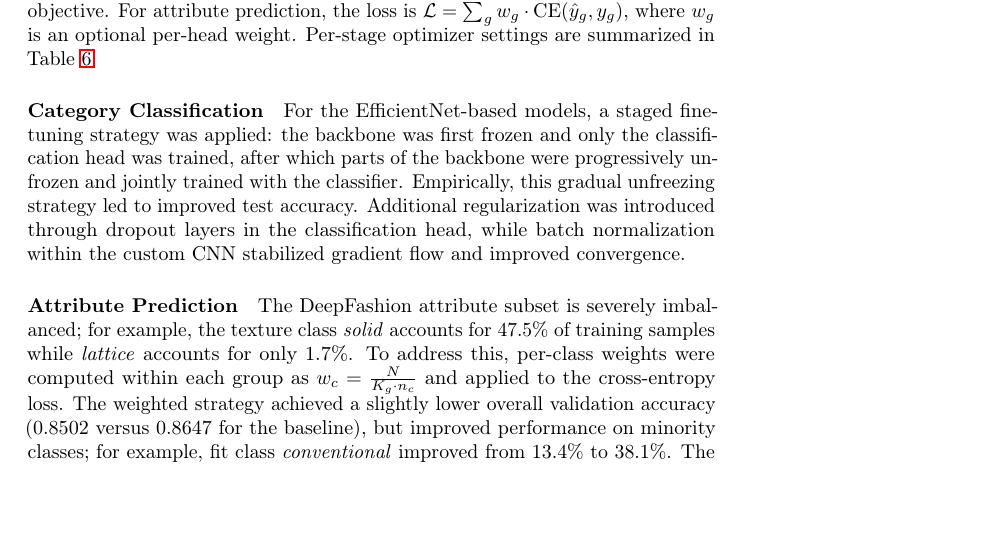
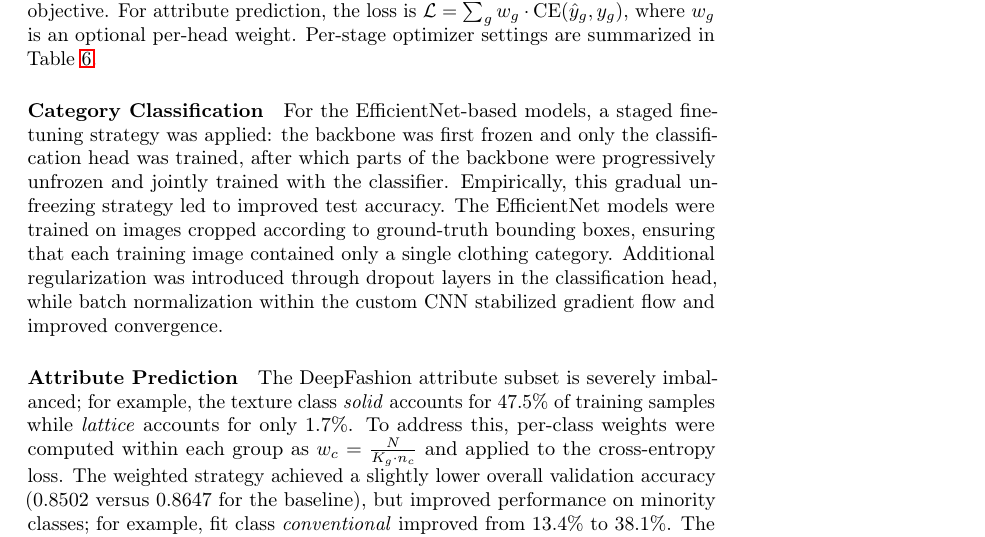
Before and after one commit to isabusta/dl-project-digital-wardrobe, a LaTeX document (Report/paper_draft.tex): part of page 3 of 12, cut so that both start at the same text, the shorter picture padded with empty space. Compiled offline with pdfLaTeX; a LaTeX package or settings file that is missing is left out.

Commit message:
Update paper_draft.tex

```diff
--- a/Report/paper_draft.tex
+++ b/Report/paper_draft.tex
@@ -73,7 +73,7 @@ Two complementary datasets are used (Table~\ref{tab:datasets}). DeepFashion2~\ci
 Classification models were trained with CrossEntropyLoss, while the detection model employed the standard Faster R-CNN objective. For attribute prediction, the loss is $\mathcal{L} = \sum_{g} w_g \cdot \mathrm{CE}(\hat{y}_g, y_g)$, where $w_g$ is an optional per-head weight. Per-stage optimizer settings are summarized in Table~\ref{tab:hyperparams}.
 
 \paragraph{Category Classification}
-For the EfficientNet-based models, a staged fine-tuning strategy was applied: the backbone was first frozen and only the classification head was trained, after which parts of the backbone were progressively unfrozen and jointly trained with the classifier. Empirically, this gradual unfreezing strategy led to improved test accuracy. Additional regularization was introduced through dropout layers in the classification head, while batch normalization within the custom CNN stabilized gradient flow and improved convergence.
+For the EfficientNet-based models, a staged fine-tuning strategy was applied: the backbone was first frozen and only the classification head was trained, after which parts of the backbone were progressively unfrozen and jointly trained with the classifier. Empirically, this gradual unfreezing strategy led to improved test accuracy. The EfficientNet models were trained on images cropped according to ground-truth bounding boxes, ensuring that each training image contained only a single clothing category. Additional regularization was introduced through dropout layers in the classification head, while batch normalization within the custom CNN stabilized gradient flow and improved convergence.
 
 \paragraph{Attribute Prediction}
 The DeepFashion attribute subset is severely imbalanced; for example, the texture class \emph{solid} accounts for 47.5\% of training samples while \emph{lattice} accounts for only 1.7\%. To address this, per-class weights were computed within each group as $w_c = \frac{N}{K_g \cdot n_c}$ and applied to the cross-entropy loss. The weighted strategy achieved a slightly lower overall validation accuracy (0.8502 versus 0.8647 for the baseline), but improved performance on minority classes; for example, fit class \emph{conventional} improved from 13.4\% to 38.1\%. The weighted EfficientNet-B0 checkpoint was selected as the final model. Table~\ref{tab:attr_backbone_comparison} summarises the backbone comparison.
```
Also changed, not shown: Report/paper_draft.tex (2 more changed lines).
